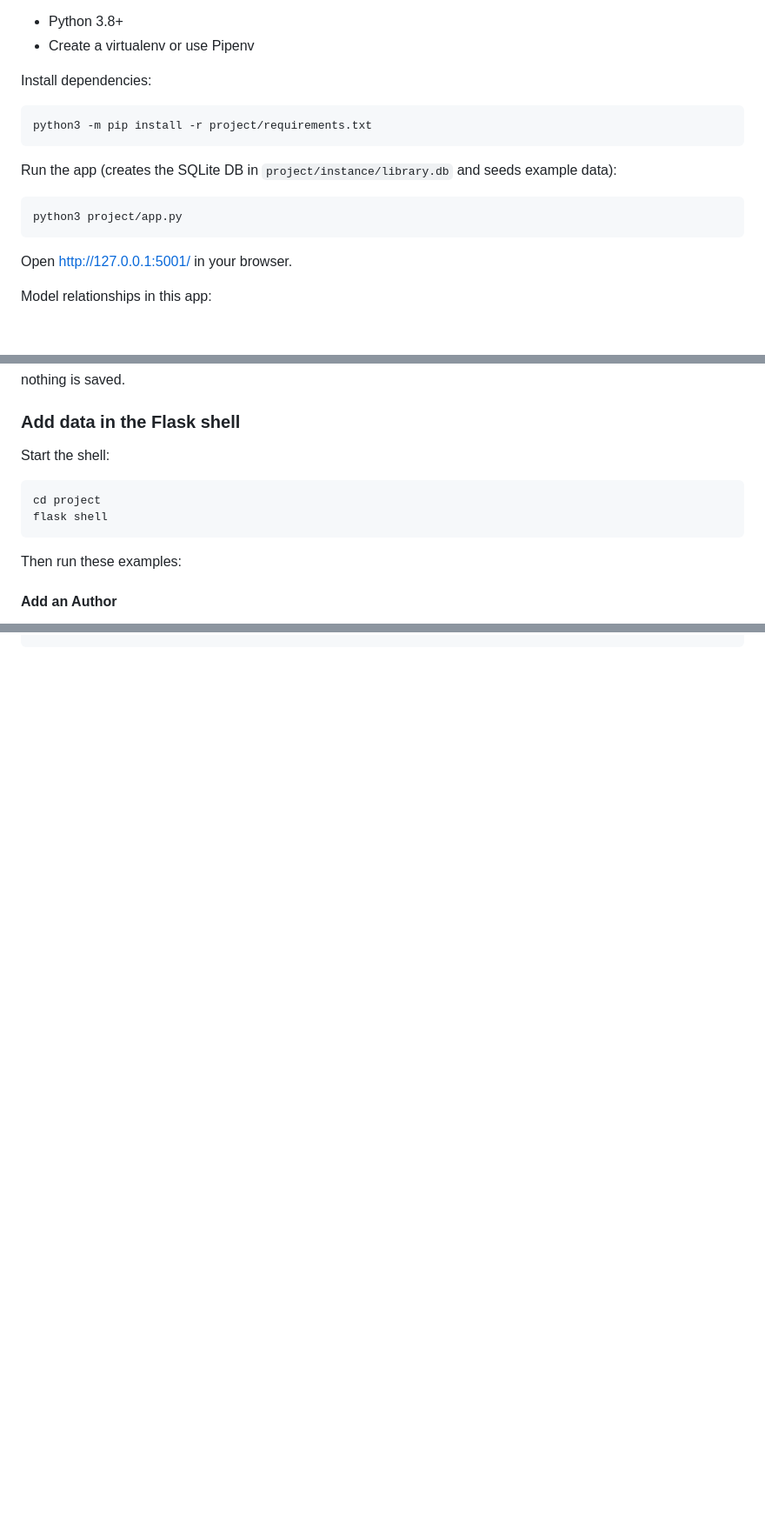
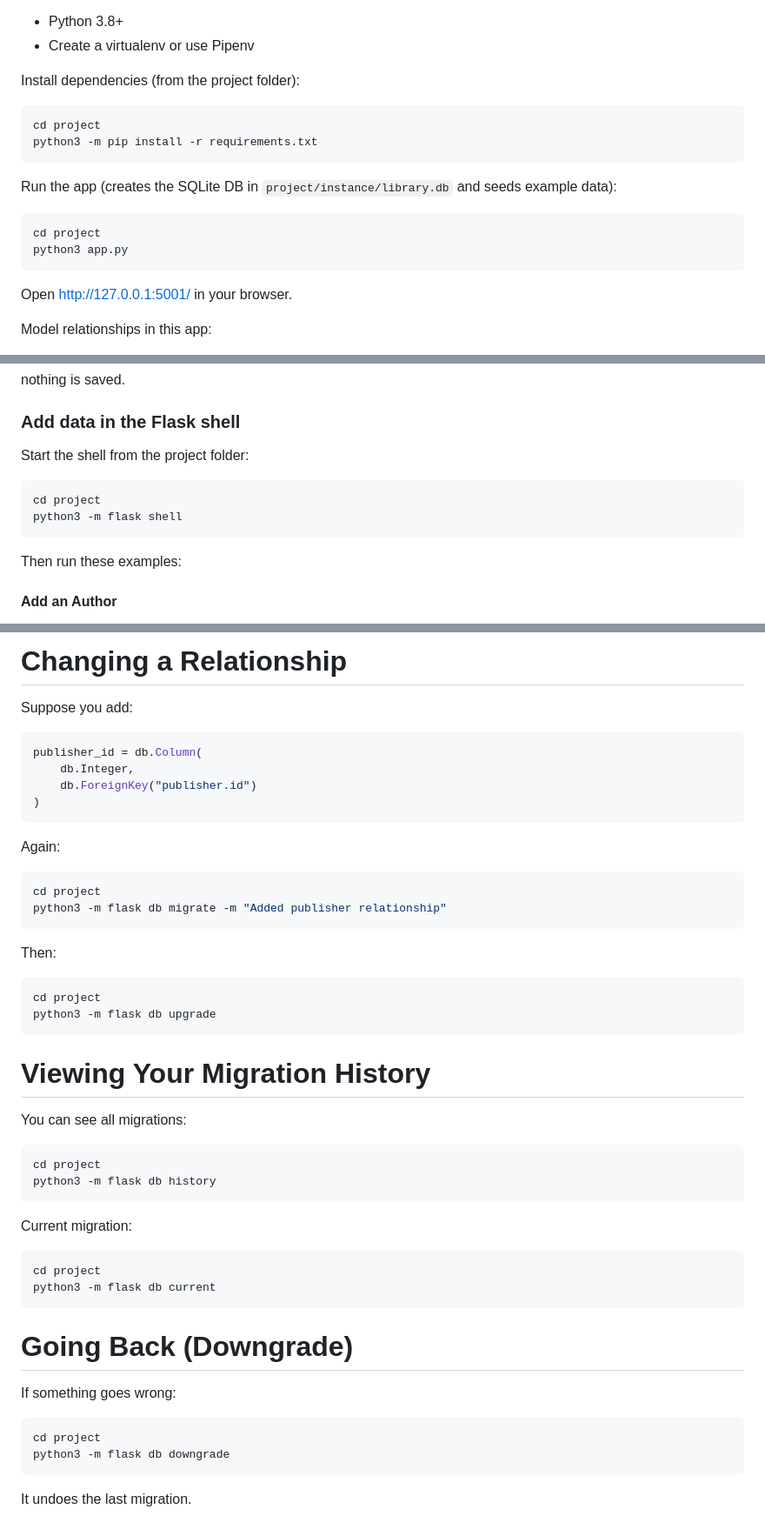
Before and after one commit to munroemil6-bot/SQLALCHEMY, a Markdown page: README.md, 3 parts joined by grey strips. Shown at 87% size. Rendered like a GitHub page; blank space fills up the shorter version.

Commit message:
migrations

````diff
--- a/README.md
+++ b/README.md
@@ -21,16 +21,18 @@ Prerequisites:
 - Python 3.8+
 - Create a virtualenv or use Pipenv
 
-Install dependencies:
+Install dependencies (from the project folder):
 
 ```bash
-python3 -m pip install -r project/requirements.txt
+cd project
+python3 -m pip install -r requirements.txt
 ```
 
 Run the app (creates the SQLite DB in `project/instance/library.db` and seeds example data):
 
 ```bash
-python3 project/app.py
+cd project
+python3 app.py
 ```
 
 Open http://127.0.0.1:5001/ in your browser.
@@ -101,11 +103,11 @@ nothing is saved.
 
 ### Add data in the Flask shell
 
-Start the shell:
+Start the shell from the project folder:
 
 ```bash
 cd project
-flask shell
+python3 -m flask shell
 ```
 
 Then run these examples:
@@ -265,0 +402,51 @@ flask db downgrade
+# Changing a Relationship
+
+Suppose you add:
+
+```python
+publisher_id = db.Column(
+    db.Integer,
+    db.ForeignKey("publisher.id")
+)
+```
+
+Again:
+
+```bash
+cd project
+python3 -m flask db migrate -m "Added publisher relationship"
+```
+
+Then:
+
+```bash
+cd project
+python3 -m flask db upgrade
+```
+
+# Viewing Your Migration History
+
+You can see all migrations:
+
+```bash
+cd project
+python3 -m flask db history
+```
+
+Current migration:
+
+```bash
+cd project
+python3 -m flask db current
+```
+
+# Going Back (Downgrade)
+
+If something goes wrong:
+
+```bash
+cd project
+python3 -m flask db downgrade
+```
+
+It undoes the last migration.
````
Also changed, not shown: other parts of README.md (+181 -47 lines).
